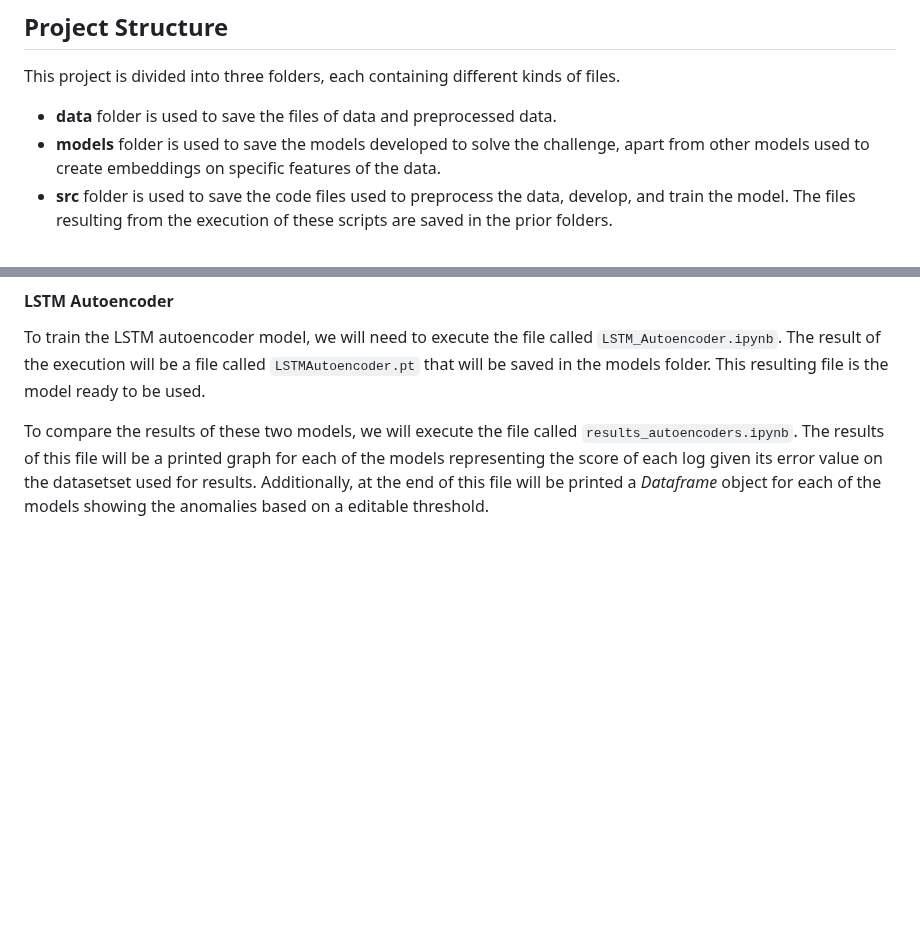
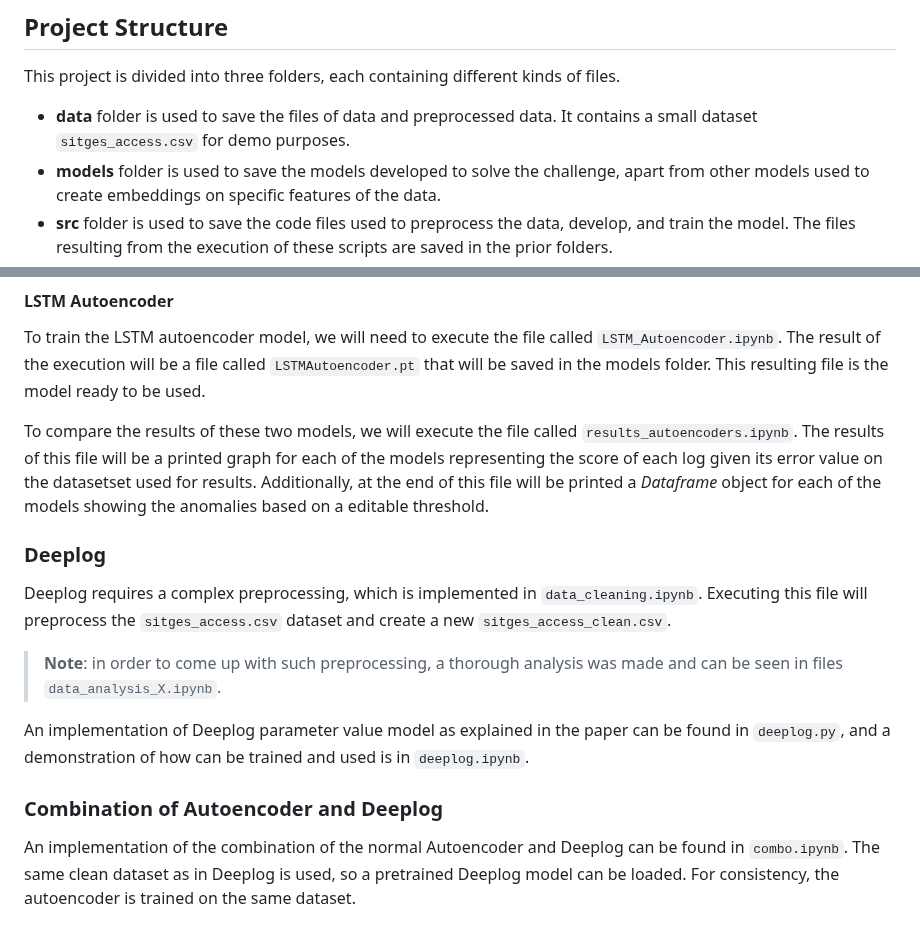
Before and after one commit to amritpal200/Synthesis-Project-1, a Markdown page: README.md, 2 parts joined by grey strips. Drawn GitHub-style; blank space fills up the shorter version.

```diff
--- a/README.md
+++ b/README.md
@@ -34,7 +34,7 @@ Once you have the repository on your local machine, place your `.log` files in t
 ## Project Structure
 This project is divided into three folders, each containing different kinds of files.
 
-- **data** folder is used to save the files of data and preprocessed data.
+- **data** folder is used to save the files of data and preprocessed data. It contains a small dataset `sitges_access.csv` for demo purposes.
 - **models** folder is used to save the models developed to solve the challenge, apart from other models used to create embeddings on specific features of the data.
 - **src** folder is used to save the code files used to preprocess the data, develop, and train the model. The files resulting from the execution of these scripts are saved in the prior folders.
 
@@ -59,3 +59,12 @@ To train the normal autoencoder model, we will need to execute the file called `
 To train the LSTM autoencoder model, we will need to execute the file called `LSTM_Autoencoder.ipynb`. The result of the execution will be a file called `LSTMAutoencoder.pt` that will be saved in the models folder. This resulting file is the model ready to be used.
 
 To compare the results of these two models, we will execute the file called `results_autoencoders.ipynb`. The results of this file will be a printed graph for each of the models representing the score of each log given its error value on the datasetset used for results. Additionally, at the end of this file will be printed a *Dataframe* object for each of the models showing the anomalies based on a editable threshold.
+
+### Deeplog
+Deeplog requires a complex preprocessing, which is implemented in `data_cleaning.ipynb`. Executing this file will preprocess the `sitges_access.csv` dataset and create a new `sitges_access_clean.csv`.
+> **Note**: in order to come up with such preprocessing, a thorough analysis was made and can be seen in files `data_analysis_X.ipynb`.
+
+An implementation of Deeplog parameter value model as explained in the paper can be found in `deeplog.py`, and a demonstration of how can be trained and used is in `deeplog.ipynb`.
+
+### Combination of Autoencoder and Deeplog
+An implementation of the combination of the normal Autoencoder and Deeplog can be found in `combo.ipynb`. The same clean dataset as in Deeplog is used, so a pretrained Deeplog model can be loaded. For consistency, the autoencoder is trained on the same dataset.
```
